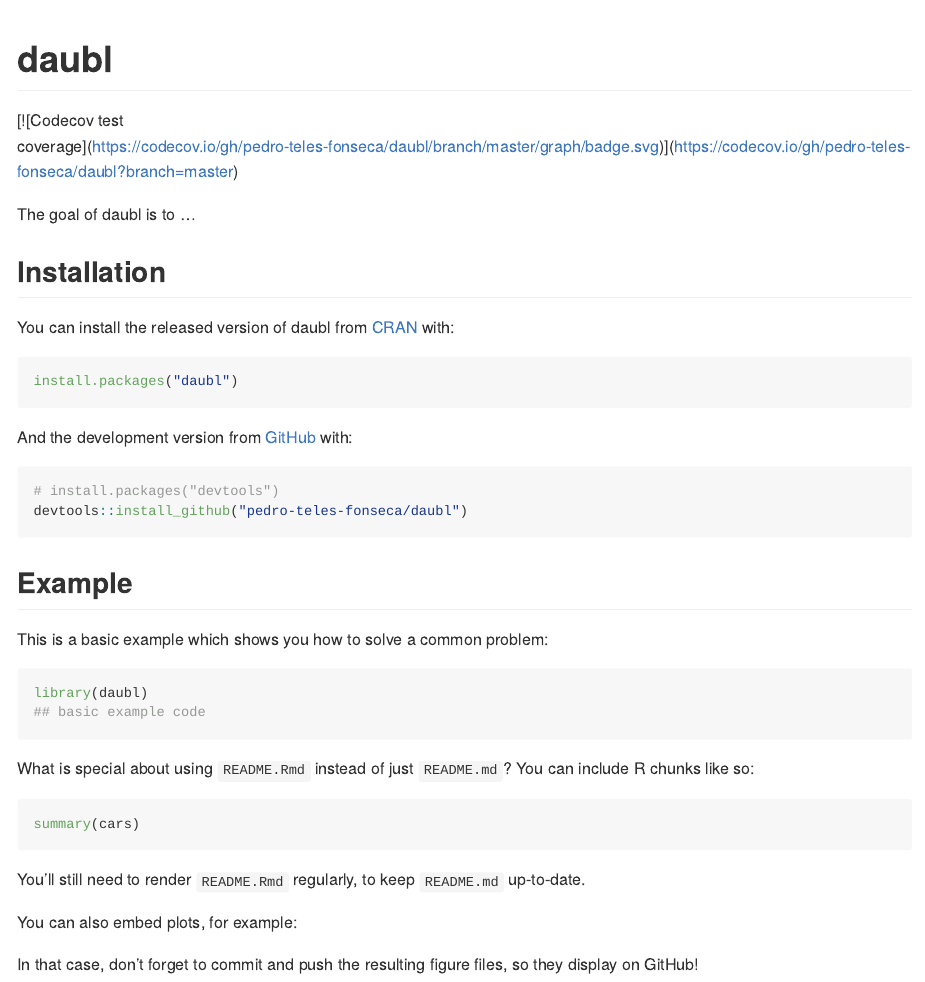
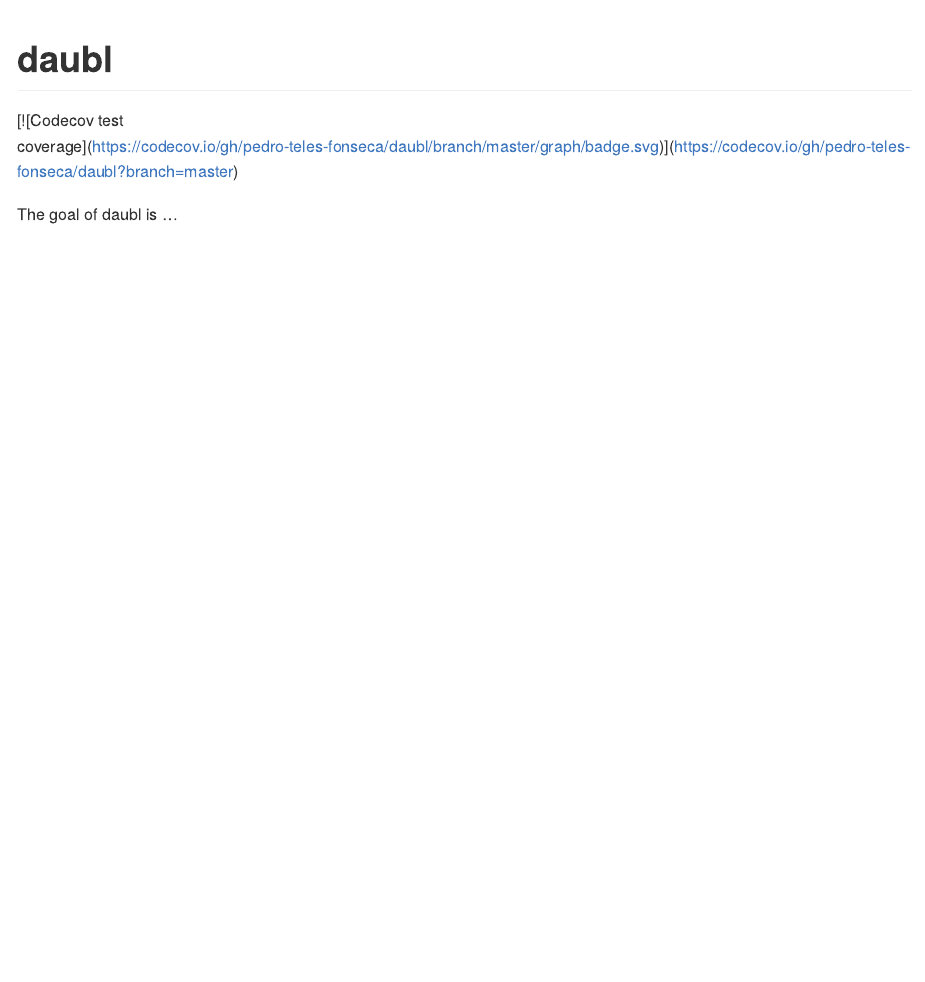
Before and after one commit to pedro-teles-fonseca/DAUBL, an R Markdown document (README.Rmd): the page in a window 1100 px wide, from its top. Rendered offline with R 4.5, knitr and Pandoc, with nearby package versions; the code chunks are not run, so their results and figures are left out; badge pictures from the web are left out.

Commit message:
Update README

````diff
--- a/README.Rmd
+++ b/README.Rmd
@@ -21,43 +21,4 @@ knitr::opts_chunk$set(
 license](https://img.shields.io/badge/License-MIT-brightgreen.svg)](https://lbesson.mit-license.org/)
   <!-- badges: end -->
 
-The goal of daubl is to ...
-
-## Installation
-
-You can install the released version of daubl from [CRAN](https://CRAN.R-project.org) with:
-
-``` r
-install.packages("daubl")
-```
-
-And the development version from [GitHub](https://github.com/) with:
-
-``` r
-# install.packages("devtools")
-devtools::install_github("pedro-teles-fonseca/daubl")
-```
-## Example
-
-This is a basic example which shows you how to solve a common problem:
-
-```{r example}
-library(daubl)
-## basic example code
-```
-
-What is special about using `README.Rmd` instead of just `README.md`? You can include R chunks like so:
-
-```{r cars}
-summary(cars)
-```
-
-You'll still need to render `README.Rmd` regularly, to keep `README.md` up-to-date.
-
-You can also embed plots, for example:
-
-```{r pressure, echo = FALSE}
-plot(pressure)
-```
-
-In that case, don't forget to commit and push the resulting figure files, so they display on GitHub!
+The goal of daubl is  ...
````
Also changed, not shown: README.md.
